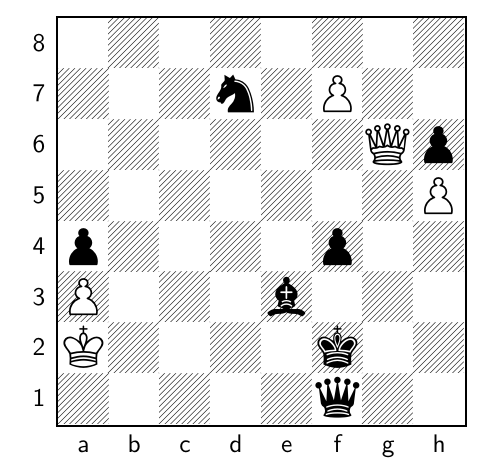
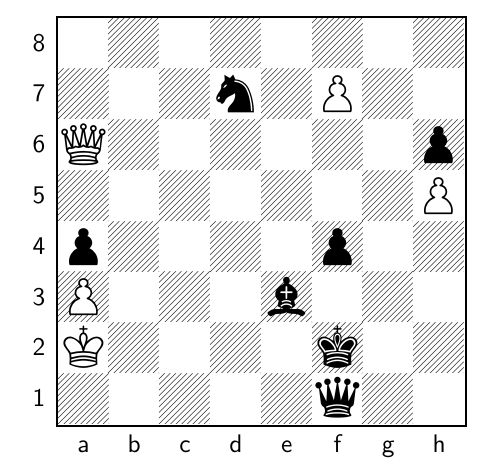
Before and after one commit to TomCasavant/latex-chess, a LaTeX document (default_filepath.tex): part of the page, cut so that both start at the same text. Compiled offline with pdfLaTeX.

Commit message:
[automated] Regenerate text/pdf for chessboard

```diff
--- a/default_filepath.tex
+++ b/default_filepath.tex
@@ -13,6 +13,6 @@
 \normalsize%
 \setchessboard{showmover=false}%
 \newgame%
-\fenboard{8/3n1P2/6Qp/7P/p4p2/P3b3/K4k2/5q2 w - - 25 110}%
+\fenboard{8/3n1P2/Q6p/7P/p4p2/P3b3/K4k2/5q2 b - - 26 110}%
 \chessboard%
 \end{document}
```
Also changed, not shown: chessboard.png, chessboard_display.pdf.
